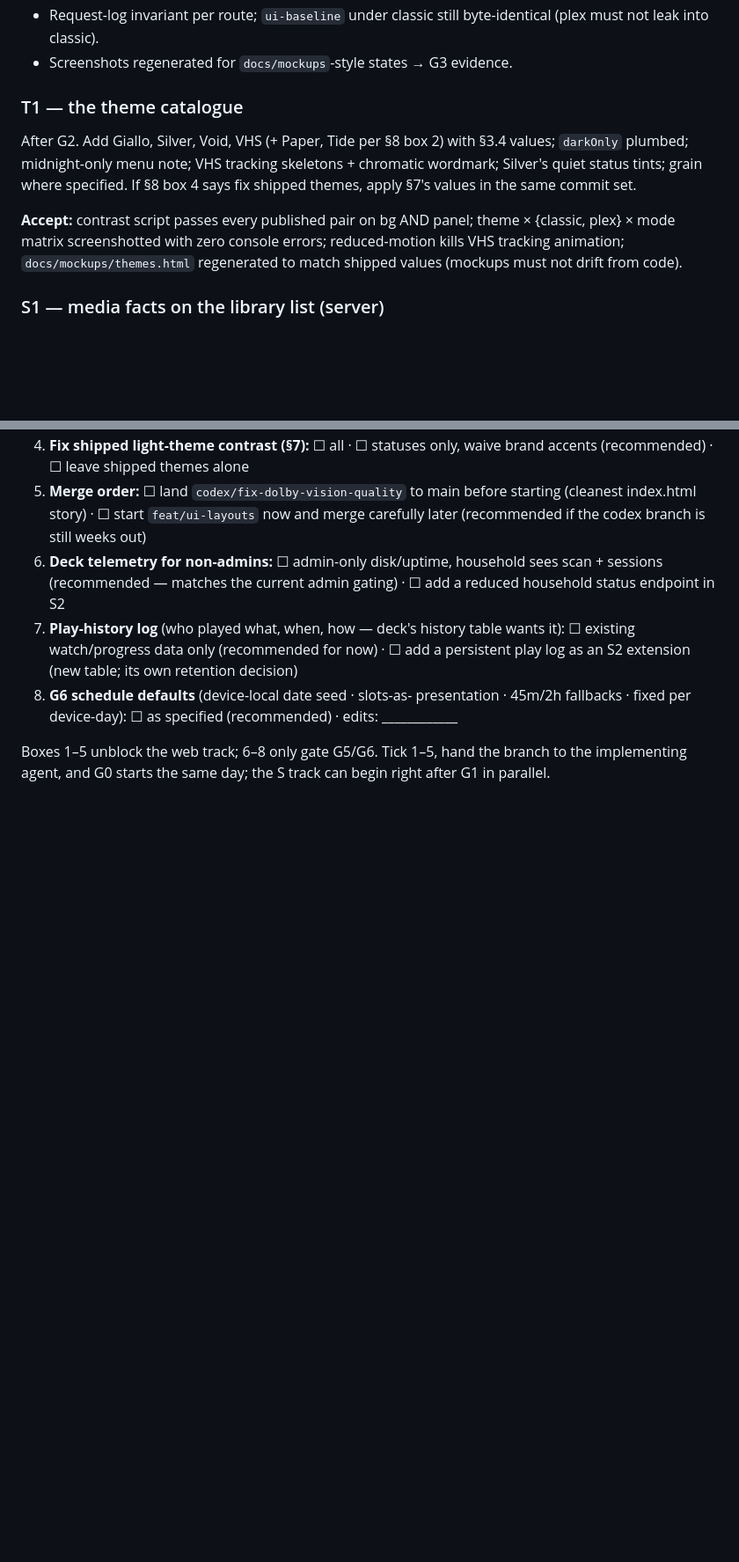
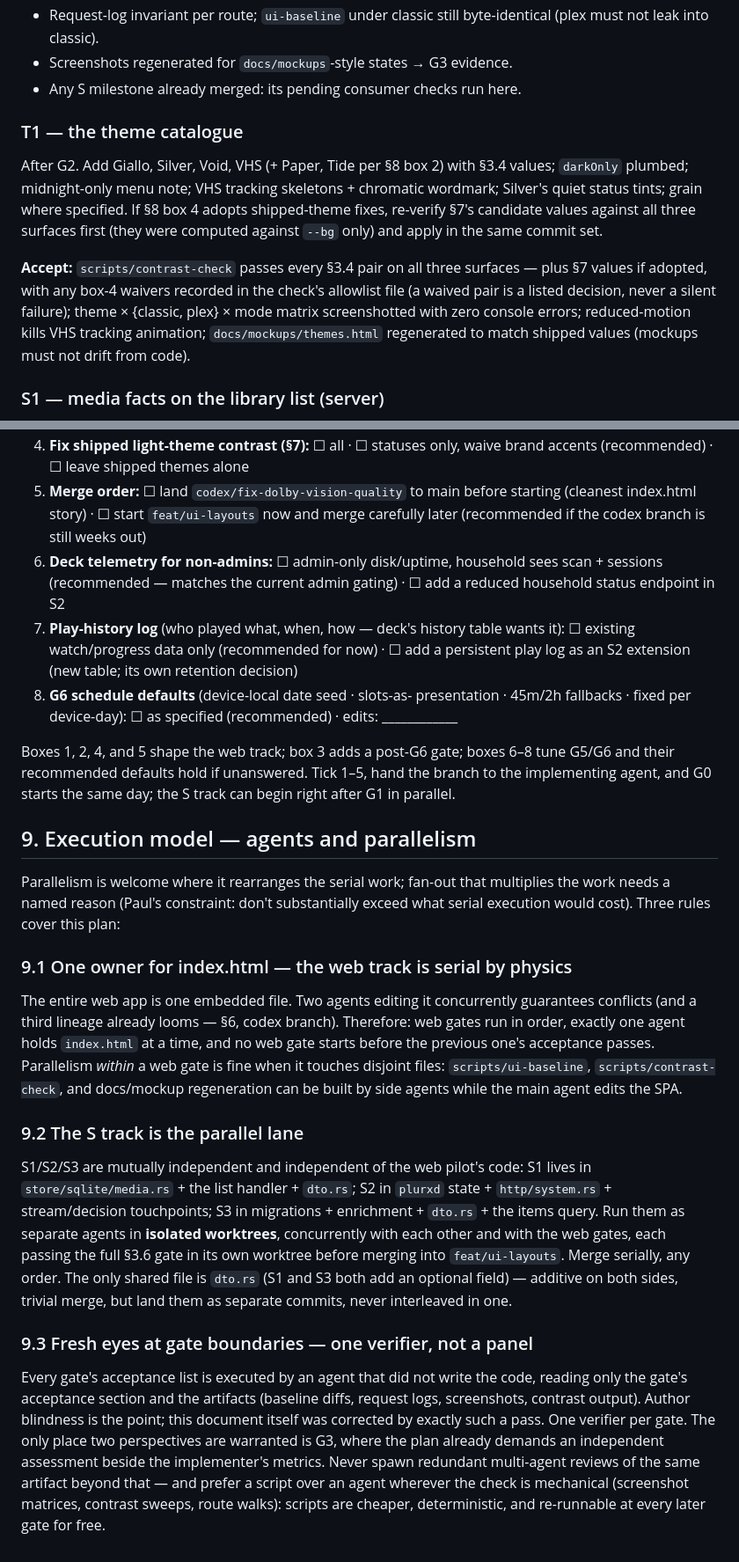
Before and after one commit to pjunod/plurx, a Markdown page: docs/UI-LAYOUTS-IMPLEMENTATION.md, 2 parts joined by grey strips. Shown at 88% size. Drawn GitHub-style; blank space fills up the shorter version.

```diff
--- a/docs/UI-LAYOUTS-IMPLEMENTATION.md
+++ b/docs/UI-LAYOUTS-IMPLEMENTATION.md
@@ -297,18 +314,22 @@ lands — do not fake its columns from detail fetches.)
 - Request-log invariant per route; `ui-baseline` under classic still
   byte-identical (plex must not leak into classic).
 - Screenshots regenerated for `docs/mockups`-style states → G3 evidence.
+- Any S milestone already merged: its pending consumer checks run here.
 
 ### T1 — the theme catalogue
 
 After G2. Add Giallo, Silver, Void, VHS (+ Paper, Tide per §8 box 2) with
 §3.4 values; `darkOnly` plumbed; midnight-only menu note; VHS tracking
 skeletons + chromatic wordmark; Silver's quiet status tints; grain where
-specified. If §8 box 4 says fix shipped themes, apply §7's values in the
-same commit set.
+specified. If §8 box 4 adopts shipped-theme fixes, re-verify §7's
+candidate values against all three surfaces first (they were computed
+against `--bg` only) and apply in the same commit set.
 
-**Accept:** contrast script passes every published pair on bg AND panel;
-theme × {classic, plex} × mode matrix screenshotted with zero console
-errors; reduced-motion kills VHS tracking animation;
+**Accept:** `scripts/contrast-check` passes every §3.4 pair on all three
+surfaces — plus §7 values if adopted, with any box-4 waivers recorded in
+the check's allowlist file (a waived pair is a listed decision, never a
+silent failure); theme × {classic, plex} × mode matrix screenshotted
+with zero console errors; reduced-motion kills VHS tracking animation;
 `docs/mockups/themes.html` regenerated to match shipped values (mockups
 must not drift from code).
 
@@ -557,6 +591,52 @@ middle. Dark variants of all three shipped themes pass.
    presentation · 45m/2h fallbacks · fixed per device-day): ☐ as
    specified (recommended) · edits: ____________
 
-Boxes 1–5 unblock the web track; 6–8 only gate G5/G6. Tick 1–5, hand
-the branch to the implementing agent, and G0 starts the same day; the S
-track can begin right after G1 in parallel.
+Boxes 1, 2, 4, and 5 shape the web track; box 3 adds a post-G6 gate;
+boxes 6–8 tune G5/G6 and their recommended defaults hold if unanswered.
+Tick 1–5, hand the branch to the implementing agent, and G0 starts the
+same day; the S track can begin right after G1 in parallel.
+
+## 9. Execution model — agents and parallelism
+
+Parallelism is welcome where it rearranges the serial work; fan-out that
+multiplies the work needs a named reason (Paul's constraint: don't
+substantially exceed what serial execution would cost). Three rules
+cover this plan:
+
+### 9.1 One owner for index.html — the web track is serial by physics
+
+The entire web app is one embedded file. Two agents editing it
+concurrently guarantees conflicts (and a third lineage already looms —
+§6, codex branch). Therefore: web gates run in order, exactly one agent
+holds `index.html` at a time, and no web gate starts before the previous
+one's acceptance passes. Parallelism *within* a web gate is fine when it
+touches disjoint files: `scripts/ui-baseline`, `scripts/contrast-check`,
+and docs/mockup regeneration can be built by side agents while the main
+agent edits the SPA.
+
+### 9.2 The S track is the parallel lane
+
+S1/S2/S3 are mutually independent and independent of the web pilot's
+code: S1 lives in `store/sqlite/media.rs` + the list handler + `dto.rs`;
+S2 in `plurxd` state + `http/system.rs` + stream/decision touchpoints;
+S3 in migrations + enrichment + `dto.rs` + the items query. Run them as
+separate agents in **isolated worktrees**, concurrently with each other
+and with the web gates, each passing the full §3.6 gate in its own
+worktree before merging into `feat/ui-layouts`. Merge serially, any
+order. The only shared file is `dto.rs` (S1 and S3 both add an optional
+field) — additive on both sides, trivial merge, but land them as
+separate commits, never interleaved in one.
+
+### 9.3 Fresh eyes at gate boundaries — one verifier, not a panel
+
+Every gate's acceptance list is executed by an agent that did not write
+the code, reading only the gate's acceptance section and the artifacts
+(baseline diffs, request logs, screenshots, contrast output). Author
+blindness is the point; this document itself was corrected by exactly
+such a pass. One verifier per gate. The only place two perspectives are
+warranted is G3, where the plan already demands an independent
+assessment beside the implementer's metrics. Never spawn redundant
+multi-agent reviews of the same artifact beyond that — and prefer a
+script over an agent wherever the check is mechanical (screenshot
+matrices, contrast sweeps, route walks): scripts are cheaper,
+deterministic, and re-runnable at every later gate for free.
```
Also changed, not shown: other parts of docs/UI-LAYOUTS-IMPLEMENTATION.md (+114 -84 lines).
